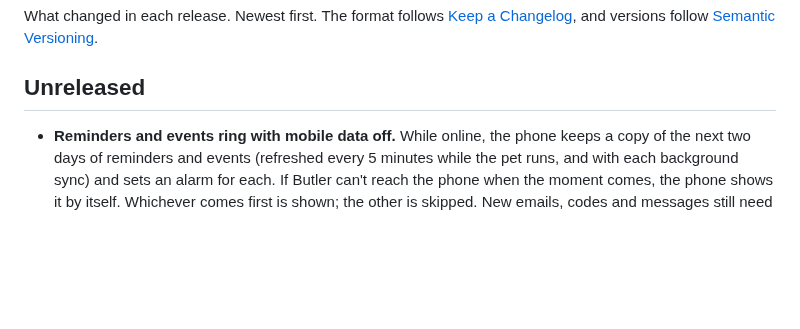
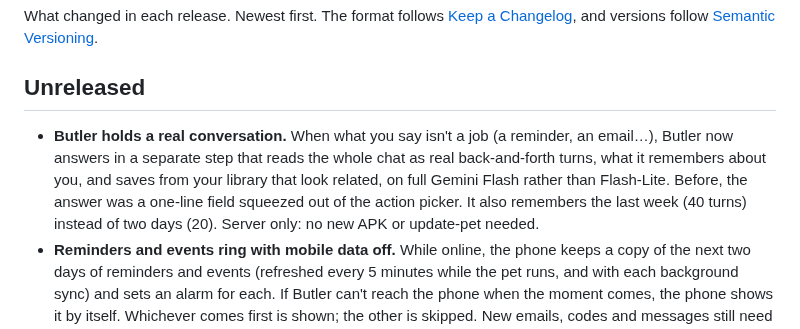
Before and after one commit to Anasabubakar/Butler-2.0, a Markdown page: CHANGELOG.md, the part around the change. Rendered like a GitHub page; blank space fills up the shorter version.

Commit message:
Note Butler's better conversations in the changelog

```diff
--- a/CHANGELOG.md
+++ b/CHANGELOG.md
@@ -4,6 +4,7 @@ What changed in each release. Newest first. The format follows [Keep a Changelog
 
 ## Unreleased
 
+- **Butler holds a real conversation.** When what you say isn't a job (a reminder, an email…), Butler now answers in a separate step that reads the whole chat as real back-and-forth turns, what it remembers about you, and saves from your library that look related, on full Gemini Flash rather than Flash-Lite. Before, the answer was a one-line field squeezed out of the action picker. It also remembers the last week (40 turns) instead of two days (20). Server only: no new APK or update-pet needed.
 - **Reminders and events ring with mobile data off.** While online, the phone keeps a copy of the next two days of reminders and events (refreshed every 5 minutes while the pet runs, and with each background sync) and sets an alarm for each. If Butler can't reach the phone when the moment comes, the phone shows it by itself. Whichever comes first is shown; the other is skipped. New emails, codes and messages still need internet: those can't be known ahead. Needs the new APK.
 
 ## v0.3.1 (2026-11-02)
```
